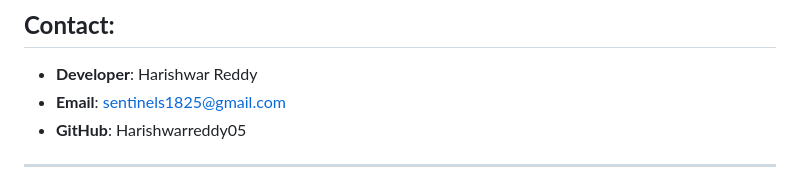
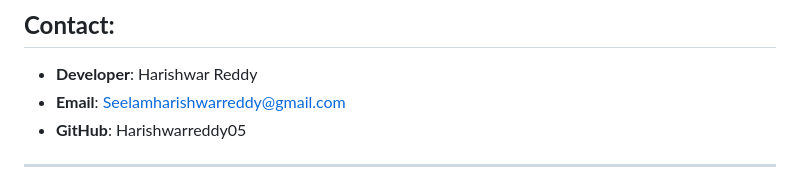
Before and after one commit to Harishwarreddy05/WebLock-Project, a Markdown page: README.md, the part around the change. Drawn GitHub-style.

```diff
--- a/README.md
+++ b/README.md
@@ -136,7 +136,7 @@ We welcome contributions! If you want to help improve **WebLock**, feel free to:
 
 ## **Contact:**
 - **Developer**: Harishwar Reddy
-- **Email**: sentinels1825@gmail.com
+- **Email**: Seelamharishwarreddy@gmail.com
 - **GitHub**: Harishwarreddy05
 
 ---
```
